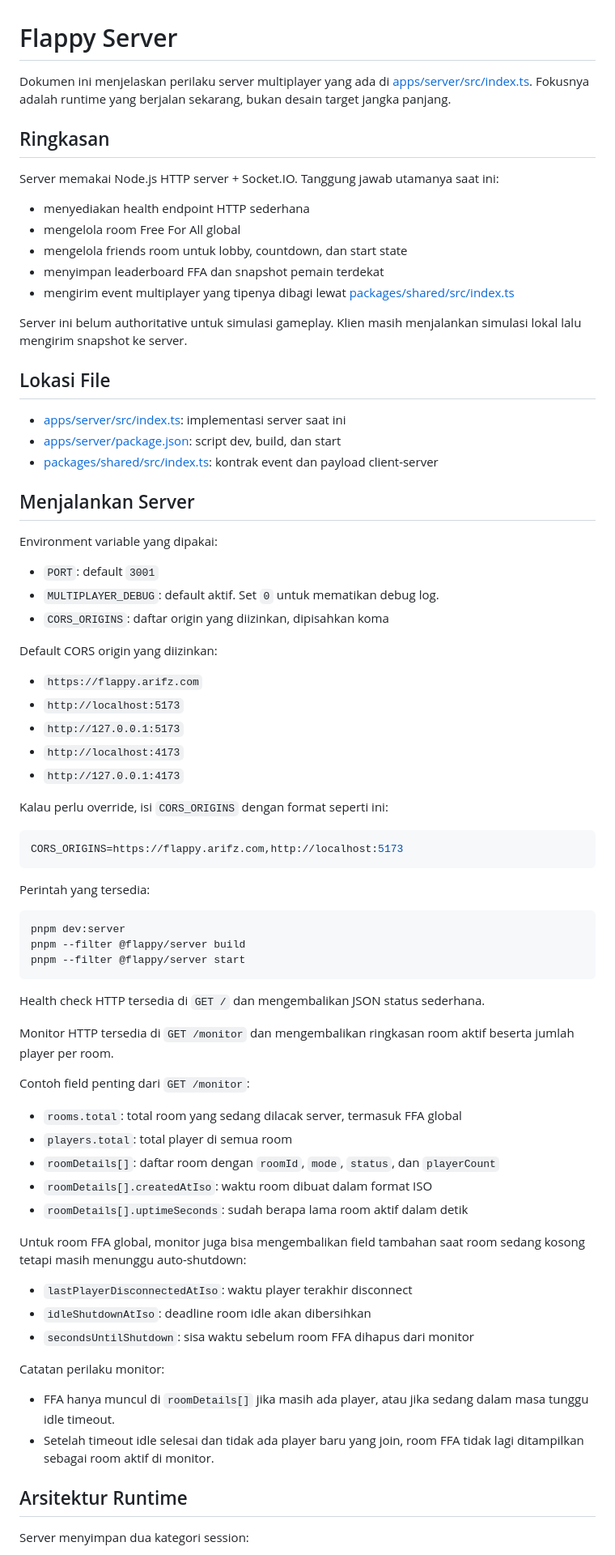
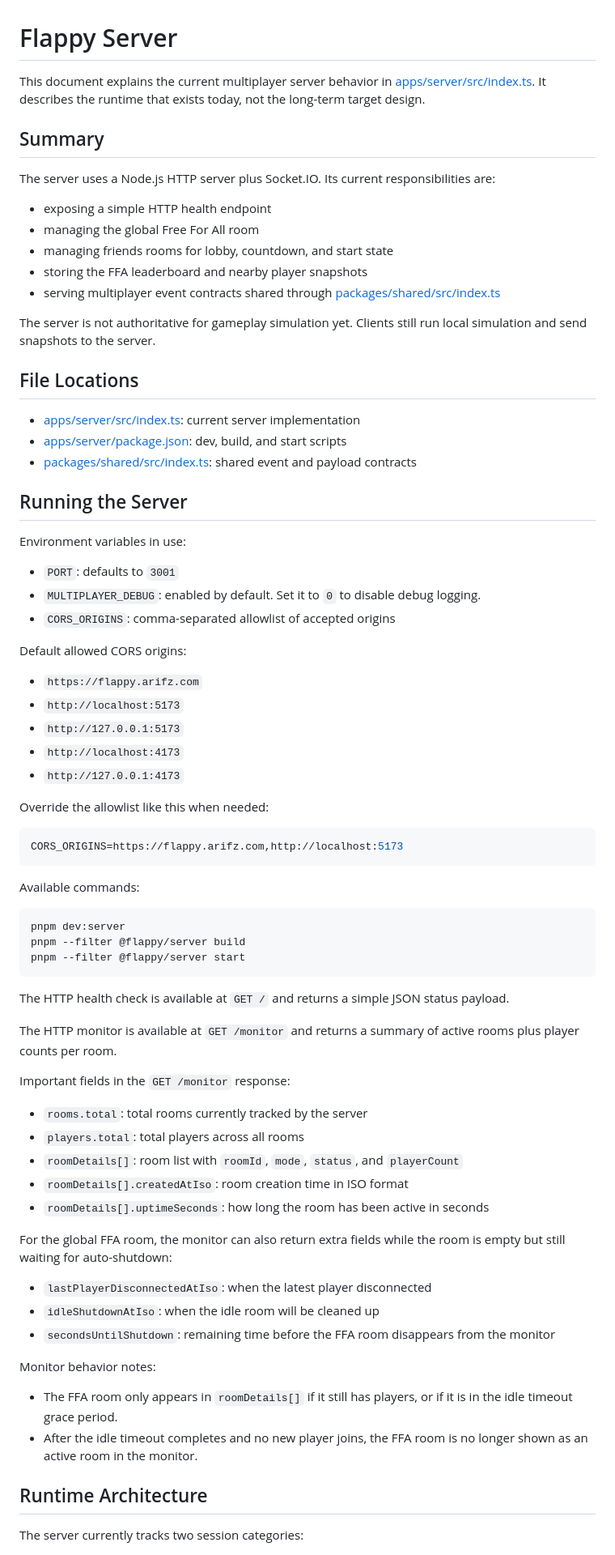
Before and after one commit to ArifZx/flappy-ecs, a Markdown page: docs/server.md, the part around one of its changes. Shown at 81% size. Rendered like a GitHub page.

````diff
--- a/docs/server.md
+++ b/docs/server.md
@@ -1,34 +1,34 @@
 # Flappy Server
 
-Dokumen ini menjelaskan perilaku server multiplayer yang ada di [apps/server/src/index.ts](apps/server/src/index.ts). Fokusnya adalah runtime yang berjalan sekarang, bukan desain target jangka panjang.
+This document explains the current multiplayer server behavior in [apps/server/src/index.ts](apps/server/src/index.ts). It describes the runtime that exists today, not the long-term target design.
 
-## Ringkasan
+## Summary
 
-Server memakai Node.js HTTP server + Socket.IO. Tanggung jawab utamanya saat ini:
+The server uses a Node.js HTTP server plus Socket.IO. Its current responsibilities are:
 
-- menyediakan health endpoint HTTP sederhana
-- mengelola room Free For All global
-- mengelola friends room untuk lobby, countdown, dan start state
-- menyimpan leaderboard FFA dan snapshot pemain terdekat
-- mengirim event multiplayer yang tipenya dibagi lewat [packages/shared/src/index.ts](packages/shared/src/index.ts)
+- exposing a simple HTTP health endpoint
+- managing the global Free For All room
+- managing friends rooms for lobby, countdown, and start state
+- storing the FFA leaderboard and nearby player snapshots
+- serving multiplayer event contracts shared through [packages/shared/src/index.ts](packages/shared/src/index.ts)
 
-Server ini belum authoritative untuk simulasi gameplay. Klien masih menjalankan simulasi lokal lalu mengirim snapshot ke server.
+The server is not authoritative for gameplay simulation yet. Clients still run local simulation and send snapshots to the server.
 
-## Lokasi File
+## File Locations
 
-- [apps/server/src/index.ts](apps/server/src/index.ts): implementasi server saat ini
-- [apps/server/package.json](apps/server/package.json): script dev, build, dan start
-- [packages/shared/src/index.ts](packages/shared/src/index.ts): kontrak event dan payload client-server
+- [apps/server/src/index.ts](apps/server/src/index.ts): current server implementation
+- [apps/server/package.json](apps/server/package.json): dev, build, and start scripts
+- [packages/shared/src/index.ts](packages/shared/src/index.ts): shared event and payload contracts
 
-## Menjalankan Server
+## Running the Server
 
-Environment variable yang dipakai:
+Environment variables in use:
 
-- `PORT`: default `3001`
-- `MULTIPLAYER_DEBUG`: default aktif. Set `0` untuk mematikan debug log.
-- `CORS_ORIGINS`: daftar origin yang diizinkan, dipisahkan koma
+- `PORT`: defaults to `3001`
+- `MULTIPLAYER_DEBUG`: enabled by default. Set it to `0` to disable debug logging.
+- `CORS_ORIGINS`: comma-separated allowlist of accepted origins
 
-Default CORS origin yang diizinkan:
+Default allowed CORS origins:
 
 - `https://flappy.arifz.com`
 - `http://localhost:5173`
@@ -36,13 +36,13 @@ Default CORS origin yang diizinkan:
 - `http://localhost:4173`
 - `http://127.0.0.1:4173`
 
-Kalau perlu override, isi `CORS_ORIGINS` dengan format seperti ini:
+Override the allowlist like this when needed:
 
 ```env
 CORS_ORIGINS=https://flappy.arifz.com,http://localhost:5173
 ```
 
-Perintah yang tersedia:
+Available commands:
 
 ```bash
 pnpm dev:server
@@ -50,30 +50,30 @@ pnpm --filter @flappy/server build
 pnpm --filter @flappy/server start
 ```
 
-Health check HTTP tersedia di `GET /` dan mengembalikan JSON status sederhana.
+The HTTP health check is available at `GET /` and returns a simple JSON status payload.
 
-Monitor HTTP tersedia di `GET /monitor` dan mengembalikan ringkasan room aktif beserta jumlah player per room.
+The HTTP monitor is available at `GET /monitor` and returns a summary of active rooms plus player counts per room.
 
-Contoh field penting dari `GET /monitor`:
+Important fields in the `GET /monitor` response:
 
-- `rooms.total`: total room yang sedang dilacak server, termasuk FFA global
-- `players.total`: total player di semua room
-- `roomDetails[]`: daftar room dengan `roomId`, `mode`, `status`, dan `playerCount`
-- `roomDetails[].createdAtIso`: waktu room dibuat dalam format ISO
-- `roomDetails[].uptimeSeconds`: sudah berapa lama room aktif dalam detik
+- `rooms.total`: total rooms currently tracked by the server
+- `players.total`: total players across all rooms
+- `roomDetails[]`: room list with `roomId`, `mode`, `status`, and `playerCount`
+- `roomDetails[].createdAtIso`: room creation time in ISO format
+- `roomDetails[].uptimeSeconds`: how long the room has been active in seconds
 
-Untuk room FFA global, monitor juga bisa mengembalikan field tambahan saat room sedang kosong tetapi masih menunggu auto-shutdown:
+For the global FFA room, the monitor can also return extra fields while the room is empty but still waiting for auto-shutdown:
 
-- `lastPlayerDisconnectedAtIso`: waktu player terakhir disconnect
-- `idleShutdownAtIso`: deadline room idle akan dibersihkan
-- `secondsUntilShutdown`: sisa waktu sebelum room FFA dihapus dari monitor
+- `lastPlayerDisconnectedAtIso`: when the latest player disconnected
+- `idleShutdownAtIso`: when the idle room will be cleaned up
+- `secondsUntilShutdown`: remaining time before the FFA room disappears from the monitor
 
-Catatan perilaku monitor:
+Monitor behavior notes:
 
-- FFA hanya muncul di `roomDetails[]` jika masih ada player, atau jika sedang dalam masa tunggu idle timeout.
-- Setelah timeout idle selesai dan tidak ada player baru yang join, room FFA tidak lagi ditampilkan sebagai room aktif di monitor.
+- The FFA room only appears in `roomDetails[]` if it still has players, or if it is in the idle timeout grace period.
+- After the idle timeout completes and no new player joins, the FFA room is no longer shown as an active room in the monitor.
 
-## Arsitektur Runtime
+## Runtime Architecture
 
-Server menyimpan dua kategori session:
+The server currently tracks two session categories:
 
````
Also changed, not shown: other parts of docs/server.md (+120 -120 lines).
